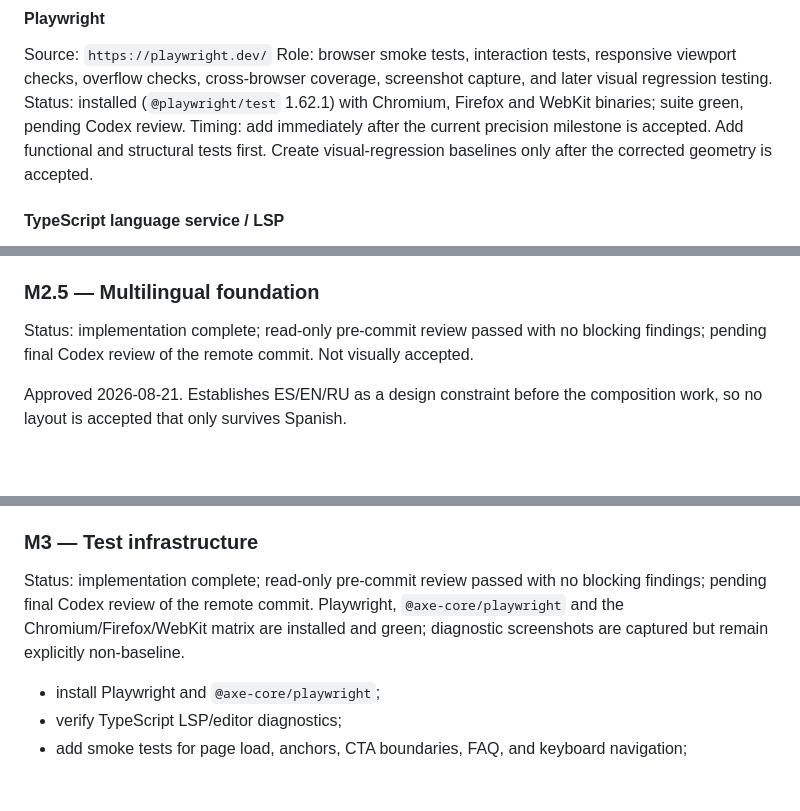
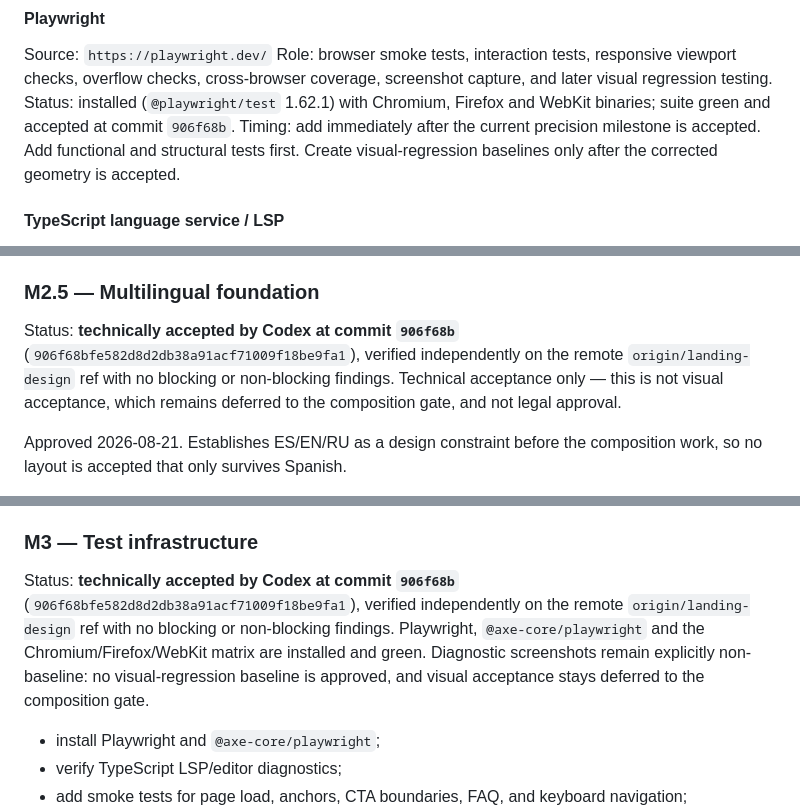
Before and after one commit to clavera-dev/clavera-landing, a Markdown page: docs/project/CLAVERA_EXECUTION_PLAN.md, 3 parts joined by grey strips. Drawn GitHub-style; blank space fills up the shorter version.

```diff
--- a/docs/project/CLAVERA_EXECUTION_PLAN.md
+++ b/docs/project/CLAVERA_EXECUTION_PLAN.md
@@ -101,7 +102,7 @@ Timing: install before the motion-planning milestone. The opportunity analysis a
 
 Source: `https://playwright.dev/`
 Role: browser smoke tests, interaction tests, responsive viewport checks, overflow checks, cross-browser coverage, screenshot capture, and later visual regression testing.
-Status: installed (`@playwright/test` 1.62.1) with Chromium, Firefox and WebKit binaries; suite green, pending Codex review.
+Status: installed (`@playwright/test` 1.62.1) with Chromium, Firefox and WebKit binaries; suite green and accepted at commit `906f68b`.
 Timing: add immediately after the current precision milestone is accepted. Add functional and structural tests first. Create visual-regression baselines only after the corrected geometry is accepted.
 
 #### TypeScript language service / LSP
@@ -267,7 +268,7 @@ Acceptance requirements:
 
 ### M2.5 — Multilingual foundation
 
-Status: implementation complete; read-only pre-commit review passed with no blocking findings; pending final Codex review of the remote commit. Not visually accepted.
+Status: **technically accepted by Codex at commit `906f68b`** (`906f68bfe582d8d2db38a91acf71009f18be9fa1`), verified independently on the remote `origin/landing-design` ref with no blocking or non-blocking findings. Technical acceptance only — this is not visual acceptance, which remains deferred to the composition gate, and not legal approval.
 
 Approved 2026-08-21. Establishes ES/EN/RU as a design constraint before the composition work, so no layout is accepted that only survives Spanish.
 
@@ -283,7 +284,7 @@ Approved 2026-08-21. Establishes ES/EN/RU as a design constraint before the comp
 
 ### M3 — Test infrastructure
 
-Status: implementation complete; read-only pre-commit review passed with no blocking findings; pending final Codex review of the remote commit. Playwright, `@axe-core/playwright` and the Chromium/Firefox/WebKit matrix are installed and green; diagnostic screenshots are captured but remain explicitly non-baseline.
+Status: **technically accepted by Codex at commit `906f68b`** (`906f68bfe582d8d2db38a91acf71009f18be9fa1`), verified independently on the remote `origin/landing-design` ref with no blocking or non-blocking findings. Playwright, `@axe-core/playwright` and the Chromium/Firefox/WebKit matrix are installed and green. Diagnostic screenshots remain explicitly non-baseline: no visual-regression baseline is approved, and visual acceptance stays deferred to the composition gate.
 
 - install Playwright and `@axe-core/playwright`;
 - verify TypeScript LSP/editor diagnostics;
```
Also changed, not shown: other parts of docs/project/CLAVERA_EXECUTION_PLAN.md (+2 -1 lines), docs/project/CLAVERA_WORKLOG.md (+30 -0 lines).
